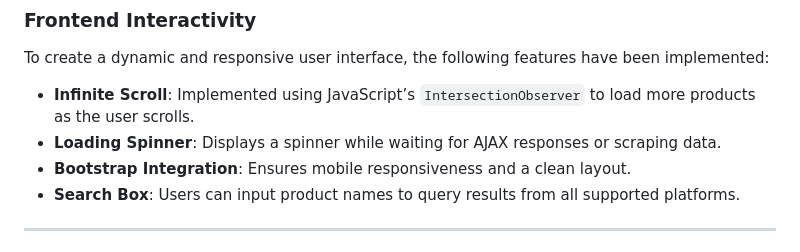
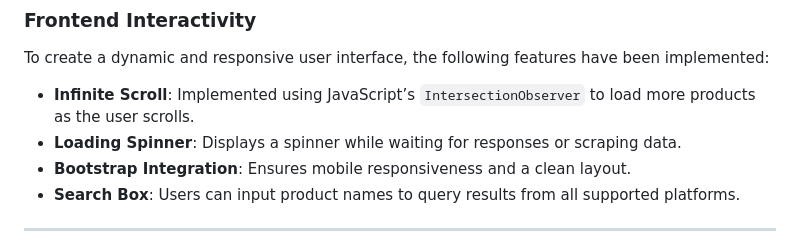
Before and after one commit to Hsue-Yang/CS50-FinalProject, a Markdown page: README.md, the part around one of its changes. GitHub-like rendering.

```diff
--- a/README.md
+++ b/README.md
@@ -44,7 +44,7 @@ I selected **Django** instead of Flask or other minimal frameworks because:
 To create a dynamic and responsive user interface, the following features have been implemented:
 
 - **Infinite Scroll**: Implemented using JavaScript’s `IntersectionObserver` to load more products as the user scrolls.
-- **Loading Spinner**: Displays a spinner while waiting for AJAX responses or scraping data.
+- **Loading Spinner**: Displays a spinner while waiting for responses or scraping data.
 - **Bootstrap Integration**: Ensures mobile responsiveness and a clean layout.
 - **Search Box**: Users can input product names to query results from all supported platforms.
 
```
Also changed, not shown: other parts of README.md (+1 -1 lines).
